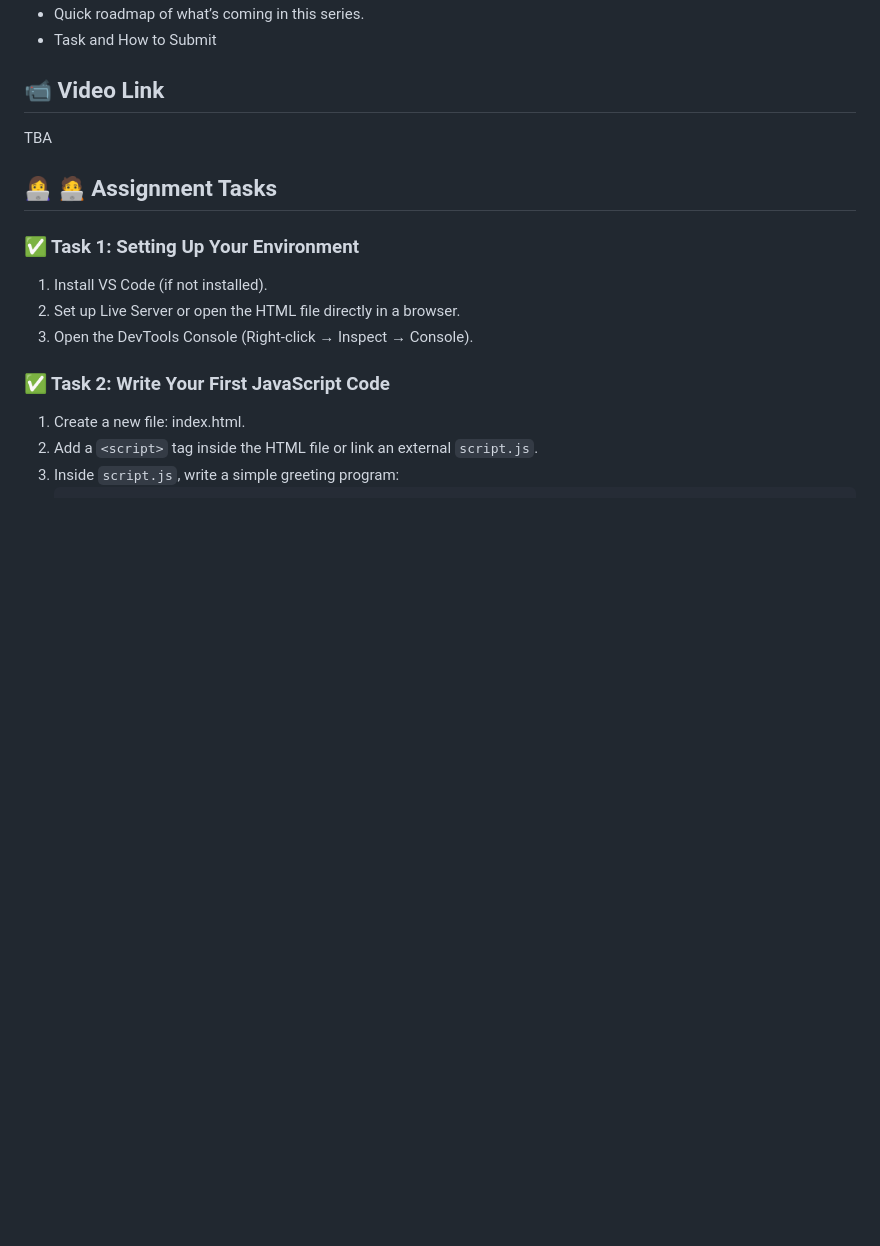
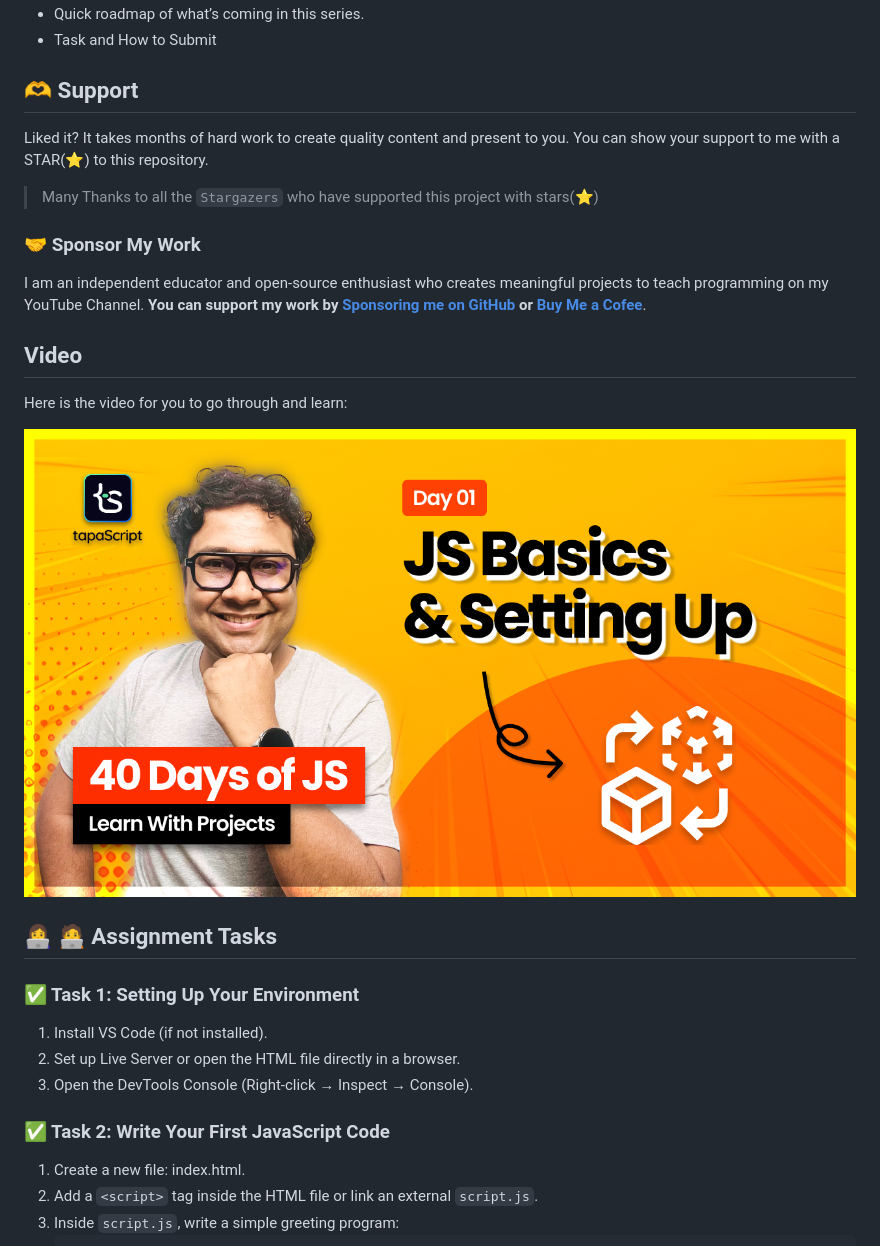
Before and after one commit to tapascript/40-days-of-javascript, a Markdown page: day-01/README.md, the part around the change. Rendered like a GitHub page; pictures changed too: day-01/banner.png (added); blank space fills up the shorter version.

Commit message:
Upodated day 01 readme

```diff
--- a/day-01/README.md
+++ b/day-01/README.md
@@ -11,8 +11,18 @@
 - Quick roadmap of what’s coming in this series.
 - Task and How to Submit
 
-## **📹 Video Link**
-TBA
+## 🫶 Support
+Liked it? It takes months of hard work to create quality content and present to you. You can show your support to me with a STAR(⭐) to this repository.
+
+> Many Thanks to all the `Stargazers` who have supported this project with stars(⭐)
+
+### 🤝 Sponsor My Work
+I am an independent educator and open-source enthusiast who creates meaningful projects to teach programming on my YouTube Channel. **You can support my work by [Sponsoring me on GitHub](https://github.com/sponsors/atapas) or [Buy Me a Cofee](https://buymeacoffee.com/tapasadhikary)**.
+
+## Video
+Here is the video for you to go through and learn:
+
+[![day-01](./banner.png)](https://youtu.be/JSLTS3dfHKU "Video")
 
 ## **👩‍💻 🧑‍💻 Assignment Tasks**
 
```
